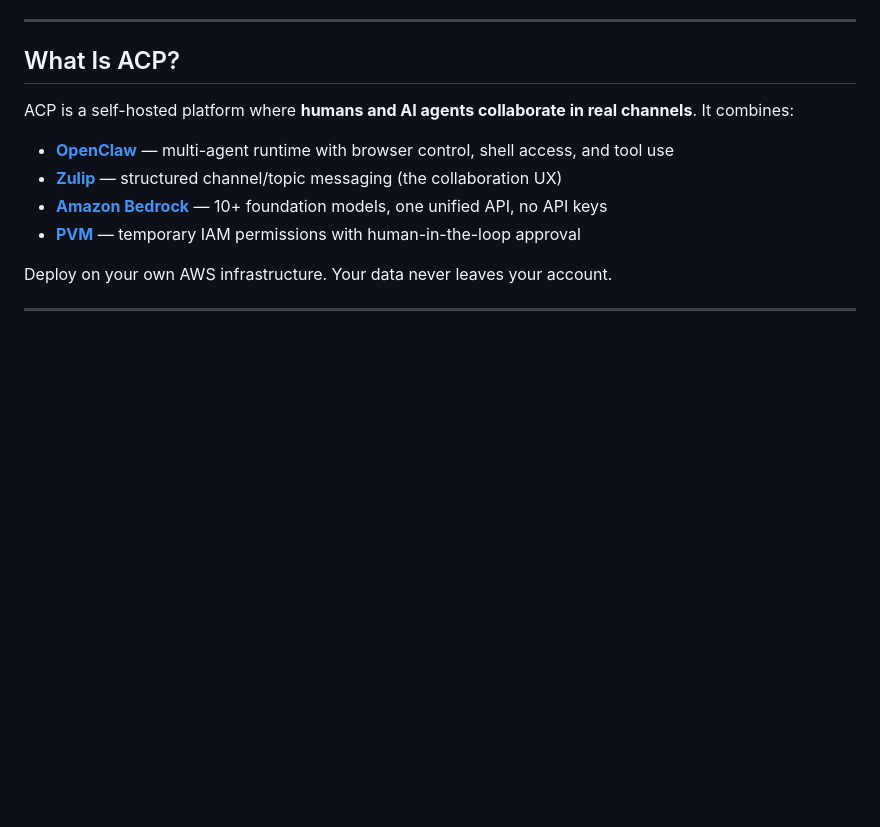
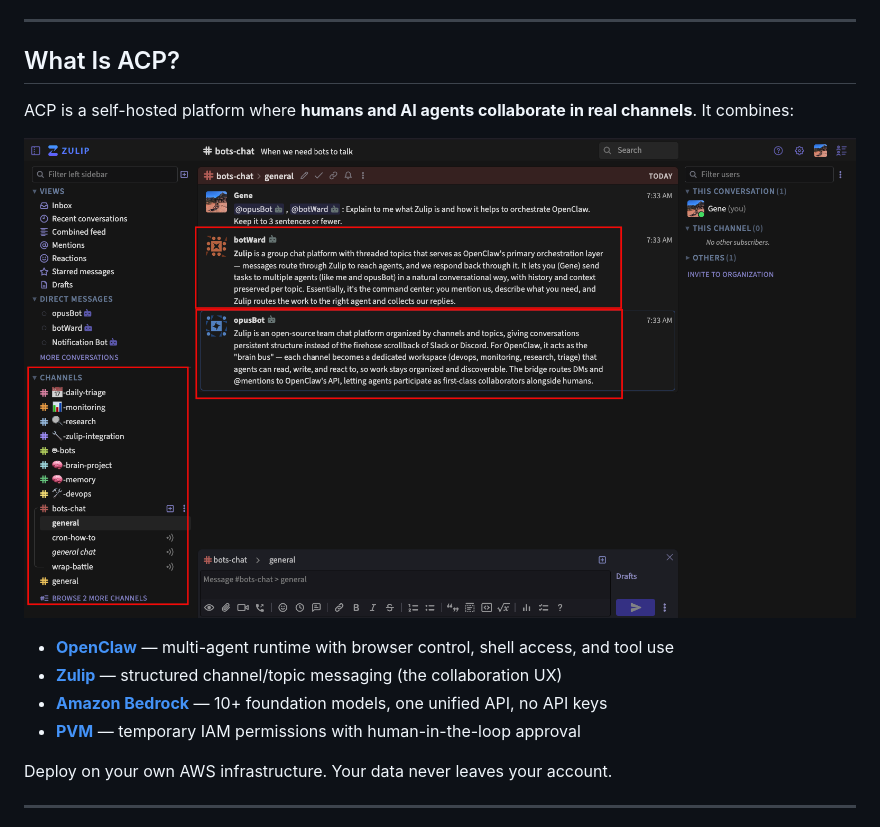
Before and after one commit to genedragon/acp-platform, a Markdown page: README.md, the part around one of its changes. Drawn GitHub-style; pictures changed too: assets/screenshot.png (added); blank space fills up the shorter version.

```diff
--- a/README.md
+++ b/README.md
@@ -11,6 +11,8 @@
 ## What Is ACP?
 
 ACP is a self-hosted platform where **humans and AI agents collaborate in real channels**. It combines:
+
+![ACP in action — agents and humans collaborating in Zulip channels](assets/screenshot.png)
 
 - **[OpenClaw](https://github.com/openclaw/openclaw)** — multi-agent runtime with browser control, shell access, and tool use
 - **[Zulip](https://zulip.com)** — structured channel/topic messaging (the collaboration UX)
```
Also changed, not shown: other parts of README.md (+6 -0 lines), 1 other file.
